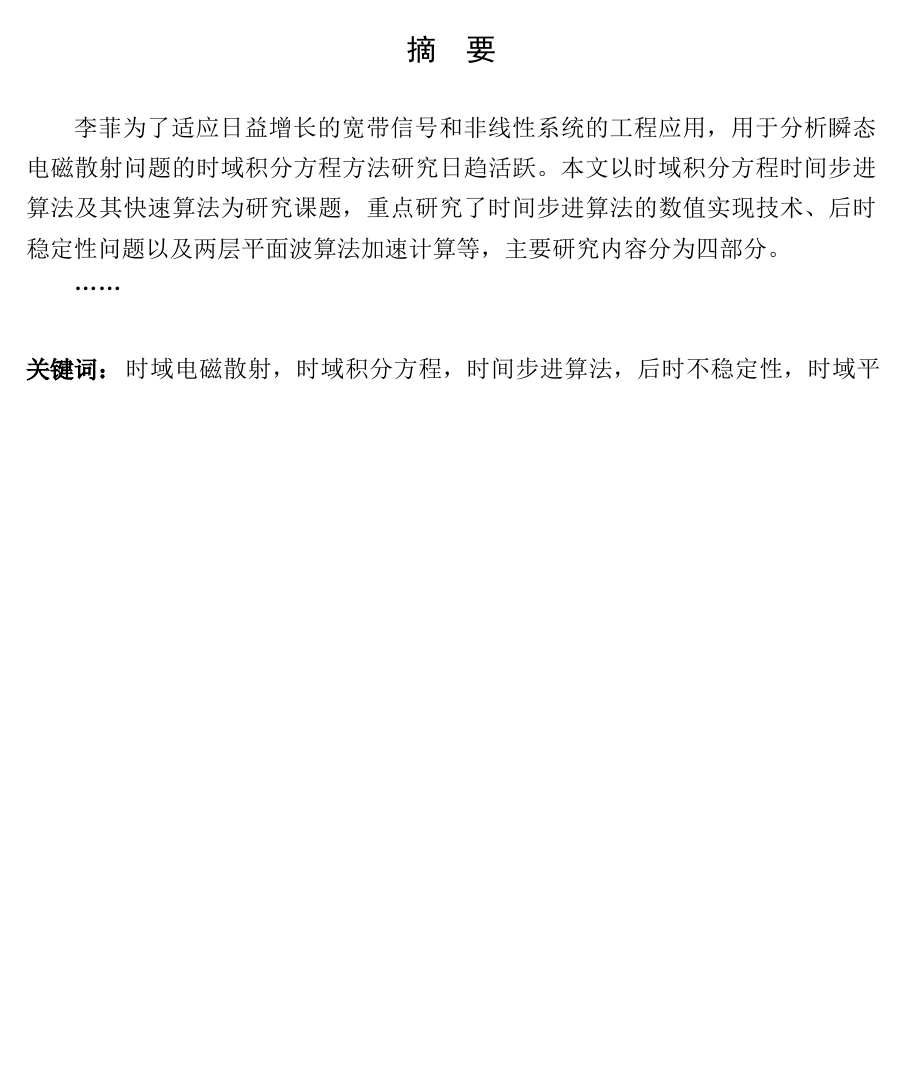
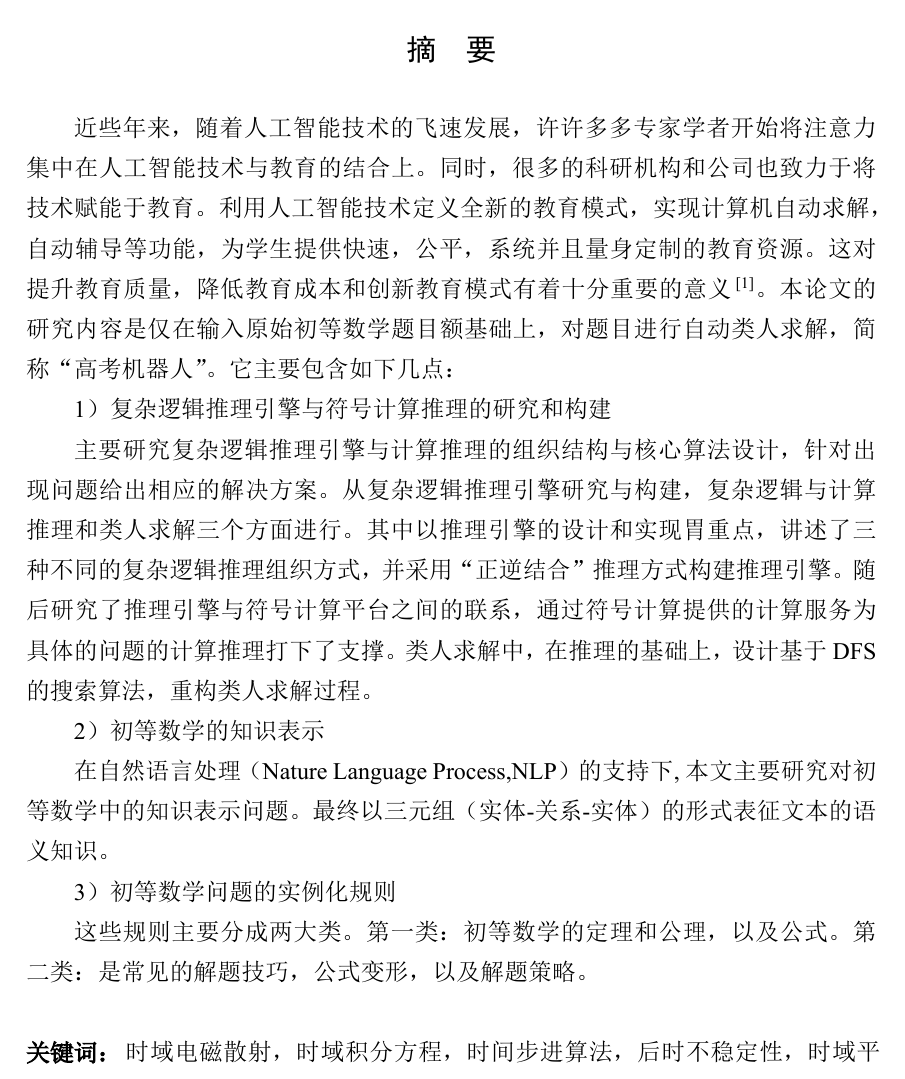
Before and after one commit to keepingLee/professional-thesis, a LaTeX thesis (main_file.tex, which reads misc/chinese_abstract.tex): part of page 7 of 28, cut so that both start at the same text, the shorter picture padded with empty space. The pictures show the PDF file main_file.pdf that the author committed with the source.

Commit message:
abstract-中文摘要-version1

```diff
--- a/misc/chinese_abstract.tex
+++ b/misc/chinese_abstract.tex
@@ -3,9 +3,30 @@
 \begin{document}
 
 \begin{chineseabstract}
-李菲为了适应日益增长的宽带信号和非线性系统的工程应用，用于分析瞬态电磁散射问题的时域积分方程方法研究日趋活跃。本文以时域积分方程时间步进算法及其快速算法为研究课题，重点研究了时间步进算法的数值实现技术、后时稳定性问题以及两层平面波算法加速计算等，主要研究内容分为四部分。
+近些年来，随着人工智能技术的飞速发展，许许多多专家学者开始将注意力集中在人工智能技术与教育的结合上。
+同时，很多的科研机构和公司也致力于将技术赋能于教育。利用人工智能技术定义全新的教育模式，实现计算机
+自动求解，自动辅导等功能，为学生提供快速，公平，系统并且量身定制的教育资源。这对提升教育质量，降低
+教育成本和创新教育模式有着十分重要的意义\citing{wang1999sanwei}。本论文的研究内容是仅在输入原始初等数学题目额基础上，对题
+目进行自动类人求解，简称“高考机器人”。它主要包含如下几点：
 
-……
+1）复杂逻辑推理引擎与符号计算推理的研究和构建
+
+主要研究复杂逻辑推理引擎与计算推理的组织结构与核心算法设计，针对出现问题给出相应的解决方案。从复杂
+逻辑推理引擎研究与构建，复杂逻辑与计算推理和类人求解三个方面进行。其中以推理引擎的设计和实现胃重点，
+讲述了三种不同的复杂逻辑推理组织方式，并采用“正逆结合”推理方式构建推理引擎。随后研究了推理引擎与符
+号计算平台之间的联系，通过符号计算提供的计算服务为具体的问题的计算推理打下了支撑。类人求解中，在推
+理的基础上，设计基于DFS的搜索算法，重构类人求解过程。
+
+2）初等数学的知识表示
+
+在自然语言处理（Nature Language Process,NLP）的支持下,本文主要研究对初等数学中的知识表示问题。
+最终以三元组（实体-关系-实体）的形式表征文本的语义知识。
+
+3）初等数学问题的实例化规则
+
+这些规则主要分成两大类。第一类：初等数学的定理和公理，以及公式。第二类：是常见的解题技巧，公式变形，
+以及解题策略。
+
 
 \chinesekeyword{时域电磁散射，时域积分方程，时间步进算法，后时不稳定性，时域平面波算法}
 \end{chineseabstract}
```
Also changed, not shown: main_file.pdf, 3 other files.
